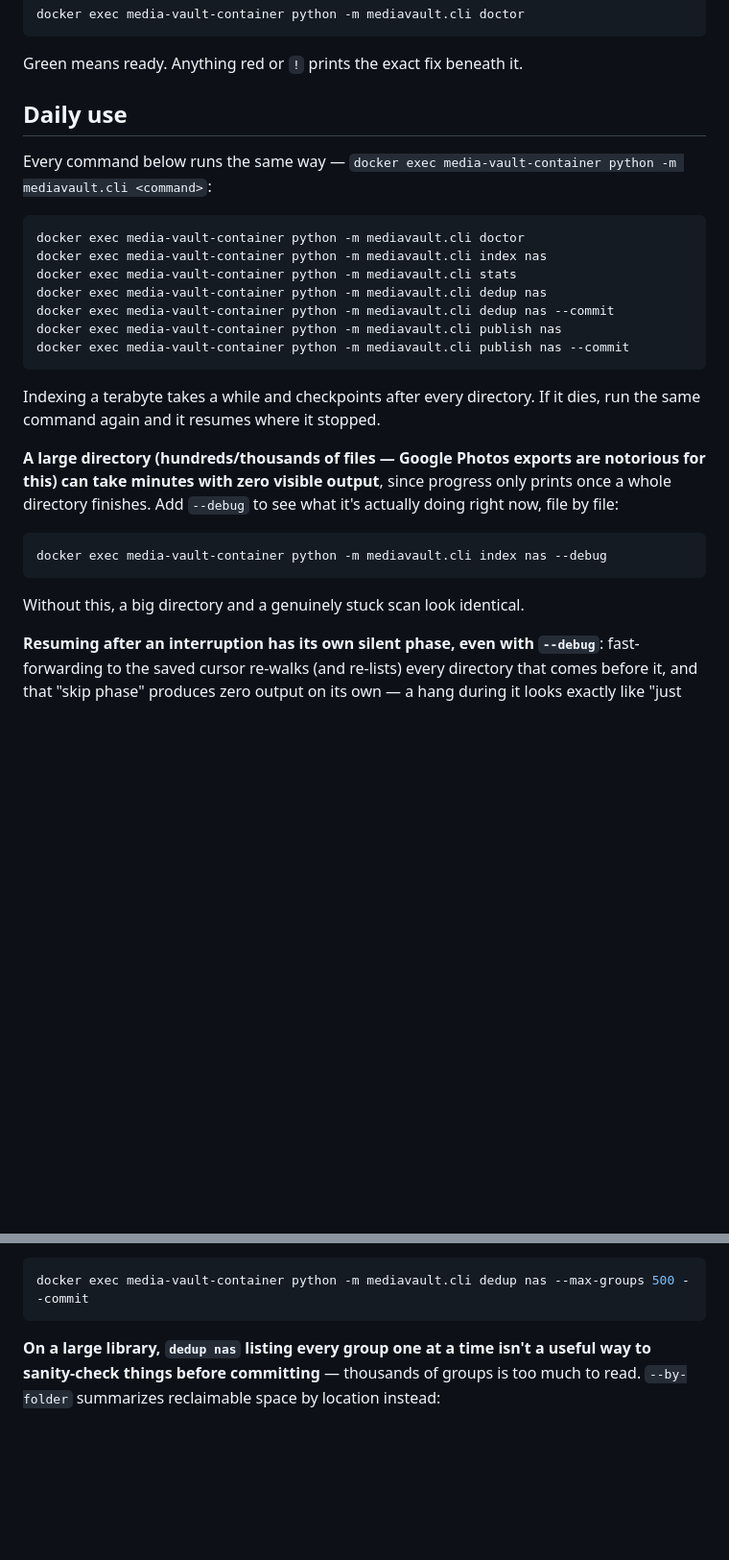
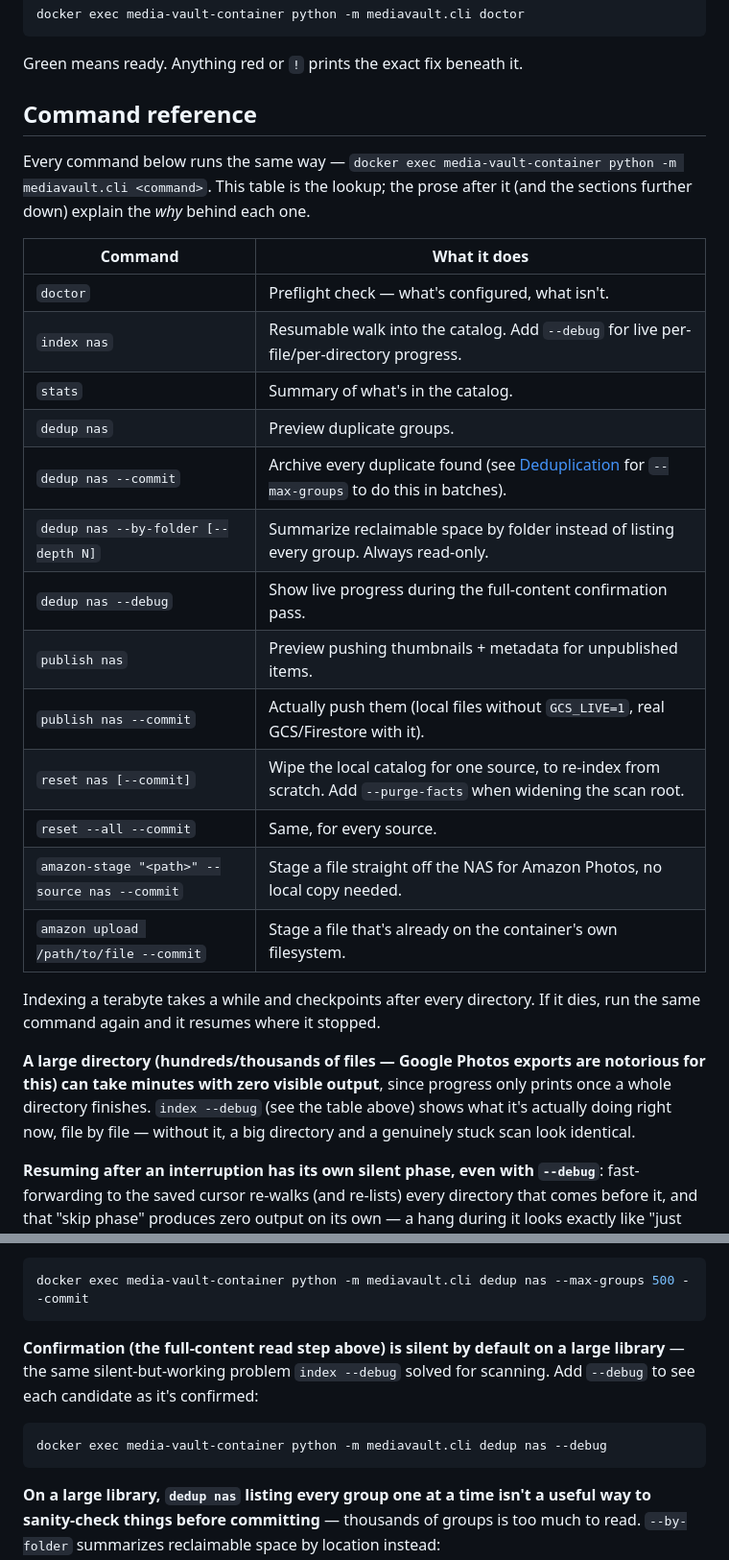
Before and after one commit to abrahamswamidass/media-vault, a Markdown page: docs/setup.md, 2 parts joined by grey strips. Shown at 96% size. Rendered like a GitHub page; blank space fills up the shorter version.

Commit message:
consolidate CLI examples into one command reference table
Commands were scattered across every section (Daily use, Deduplication,
Amazon, Publish...) with no single place to look one up. Adds a
reference table right after setup, documents dedup --debug there too;
narrative sections keep their detailed flag examples and rationale.

````diff
--- a/docs/setup.md
+++ b/docs/setup.md
@@ -81,32 +81,36 @@ docker exec media-vault-container python -m mediavault.cli doctor
 
 Green means ready. Anything red or `!` prints the exact fix beneath it.
 
-## Daily use
+## Command reference
 
 Every command below runs the same way — `docker exec media-vault-container
-python -m mediavault.cli <command>`:
+python -m mediavault.cli <command>`. This table is the lookup; the prose
+after it (and the sections further down) explain the *why* behind each one.
 
-```powershell
-docker exec media-vault-container python -m mediavault.cli doctor
-docker exec media-vault-container python -m mediavault.cli index nas
-docker exec media-vault-container python -m mediavault.cli stats
-docker exec media-vault-container python -m mediavault.cli dedup nas
-docker exec media-vault-container python -m mediavault.cli dedup nas --commit
-docker exec media-vault-container python -m mediavault.cli publish nas
-docker exec media-vault-container python -m mediavault.cli publish nas --commit
-```
+| Command | What it does |
+|---|---|
+| `doctor` | Preflight check — what's configured, what isn't. |
+| `index nas` | Resumable walk into the catalog. Add `--debug` for live per-file/per-directory progress. |
+| `stats` | Summary of what's in the catalog. |
+| `dedup nas` | Preview duplicate groups. |
+| `dedup nas --commit` | Archive every duplicate found (see [Deduplication](#deduplication) for `--max-groups` to do this in batches). |
+| `dedup nas --by-folder [--depth N]` | Summarize reclaimable space by folder instead of listing every group. Always read-only. |
+| `dedup nas --debug` | Show live progress during the full-content confirmation pass. |
+| `publish nas` | Preview pushing thumbnails + metadata for unpublished items. |
+| `publish nas --commit` | Actually push them (local files without `GCS_LIVE=1`, real GCS/Firestore with it). |
+| `reset nas [--commit]` | Wipe the local catalog for one source, to re-index from scratch. Add `--purge-facts` when widening the scan root. |
+| `reset --all --commit` | Same, for every source. |
+| `amazon-stage "<path>" --source nas --commit` | Stage a file straight off the NAS for Amazon Photos, no local copy needed. |
+| `amazon upload /path/to/file --commit` | Stage a file that's already on the container's own filesystem. |
 
 Indexing a terabyte takes a while and checkpoints after every directory. If it
 dies, run the same command again and it resumes where it stopped.
 
 **A large directory (hundreds/thousands of files — Google Photos exports are
 notorious for this) can take minutes with zero visible output**, since
-progress only prints once a whole directory finishes. Add `--debug` to see
-what it's actually doing right now, file by file:
-```powershell
-docker exec media-vault-container python -m mediavault.cli index nas --debug
-```
-Without this, a big directory and a genuinely stuck scan look identical.
+progress only prints once a whole directory finishes. `index --debug` (see
+the table above) shows what it's actually doing right now, file by file —
+without it, a big directory and a genuinely stuck scan look identical.
 
 **Resuming after an interruption has its own silent phase, even with
 `--debug`**: fast-forwarding to the saved cursor re-walks (and re-lists)
@@ -211,6 +215,13 @@ actually archives.** On a library with thousands of groups, `dedup nas
 archive in batches instead, use `--max-groups`:
 ```powershell
 docker exec media-vault-container python -m mediavault.cli dedup nas --max-groups 500 --commit
+```
+
+**Confirmation (the full-content read step above) is silent by default on a
+large library** — the same silent-but-working problem `index --debug` solved
+for scanning. Add `--debug` to see each candidate as it's confirmed:
+```powershell
+docker exec media-vault-container python -m mediavault.cli dedup nas --debug
 ```
 
 **On a large library, `dedup nas` listing every group one at a time isn't a
````
